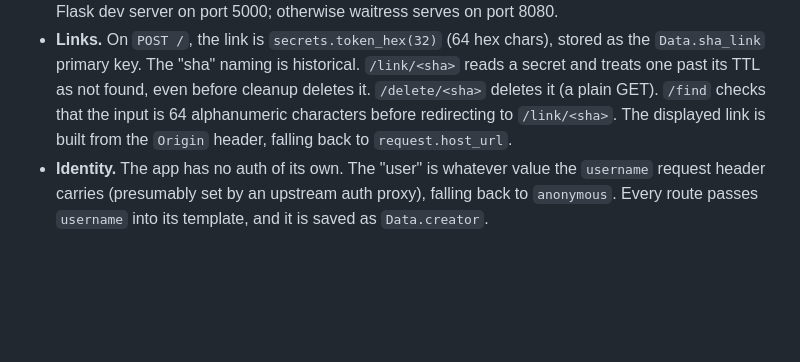
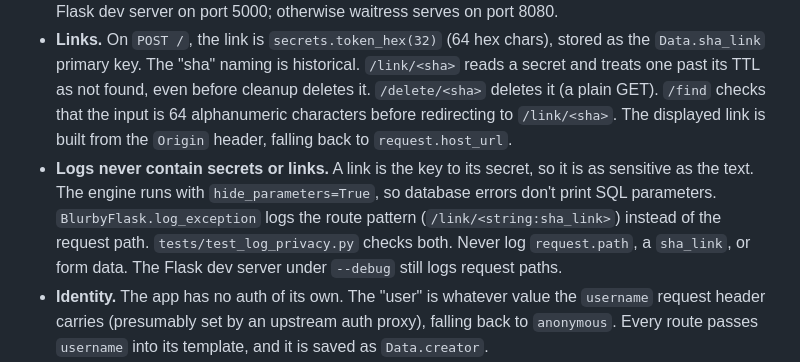
Before and after one commit to joniturunen/blurby, a Markdown page: CLAUDE.md, the part around the change. Rendered like a GitHub page; blank space fills up the shorter version.

Commit message:
docs: note in CLAUDE.md that logs must never contain secrets or links

```diff
--- a/CLAUDE.md
+++ b/CLAUDE.md
@@ -46,6 +46,7 @@ Runtime dependencies are Flask 3, Flask-SQLAlchemy 3, SQLAlchemy 2 and waitress.
 - **Configuration.** `config.load_config(environ)` maps the `BLURBY_*` env vars to Flask config keys of the same name: `BLURBY_DB_FILE`, `BLURBY_TTL_HOURS`, `BLURBY_THREADS`, `BLURBY_HOST_IP`, and `BLURBY_CLEANUP_INTERVAL` (seconds between cleanup passes). It also derives `SQLALCHEMY_DATABASE_URI`. Code reads these from `current_app.config`, and `secret_ttl()` returns the TTL as a `timedelta`. Tests override settings through `create_app({...})`.
 - **Startup (`blurby.main:main`, the `blurby` console script).** `main()` configures logging (stdout plus a `FileHandler('./blurby.log')` in the current working directory) and creates the app. `check_preconditions(app)` exits the process if the DB file's directory doesn't exist or the path doesn't end in `.db`, and runs `db.create_all()` if the file is missing. Then `CleanUpCrew(app)` starts a daemon thread that calls `clean_up_once(app)` every interval. That function runs `delete_expired()` in an app context and logs any error rather than raising, so the thread can't die. `--debug` chooses the Flask dev server on port 5000; otherwise waitress serves on port 8080.
 - **Links.** On `POST /`, the link is `secrets.token_hex(32)` (64 hex chars), stored as the `Data.sha_link` primary key. The "sha" naming is historical. `/link/<sha>` reads a secret and treats one past its TTL as not found, even before cleanup deletes it. `/delete/<sha>` deletes it (a plain GET). `/find` checks that the input is 64 alphanumeric characters before redirecting to `/link/<sha>`. The displayed link is built from the `Origin` header, falling back to `request.host_url`.
+- **Logs never contain secrets or links.** A link is the key to its secret, so it is as sensitive as the text. The engine runs with `hide_parameters=True`, so database errors don't print SQL parameters. `BlurbyFlask.log_exception` logs the route pattern (`/link/<string:sha_link>`) instead of the request path. `tests/test_log_privacy.py` checks both. Never log `request.path`, a `sha_link`, or form data. The Flask dev server under `--debug` still logs request paths.
 - **Identity.** The app has no auth of its own. The "user" is whatever value the `username` request header carries (presumably set by an upstream auth proxy), falling back to `anonymous`. Every route passes `username` into its template, and it is saved as `Data.creator`.
 - **Templates.** Every page extends `templates/base_structure.html` and fills the blocks `intro`, `header`, `main`, and `footer`. `msg.html` is the generic message/error page (`msg_title`, `msg`).
 - **Static assets.** `static/sass/` holds the theme sources, but the repo has no Sass build step. The compiled `static/css/main.css` is committed and is what gets served. Templates and static files ship inside the wheel.
```
